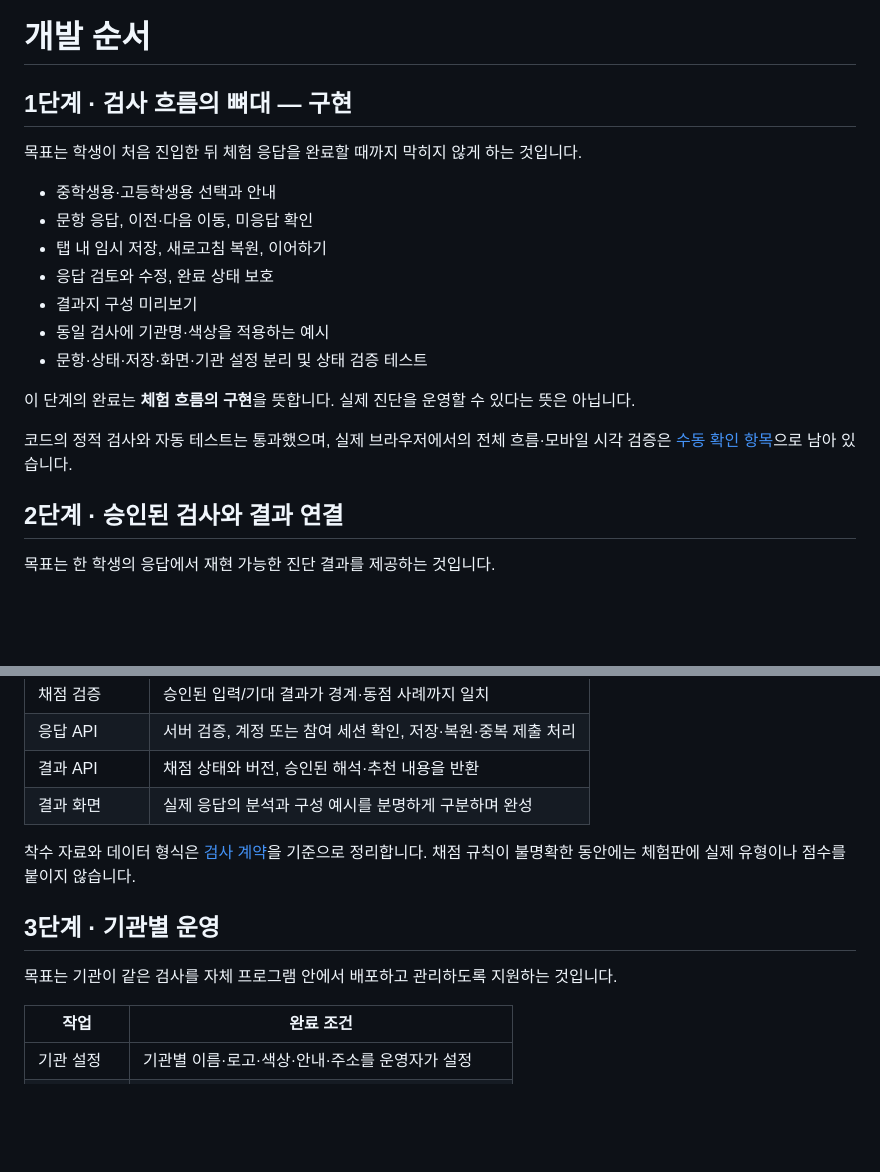
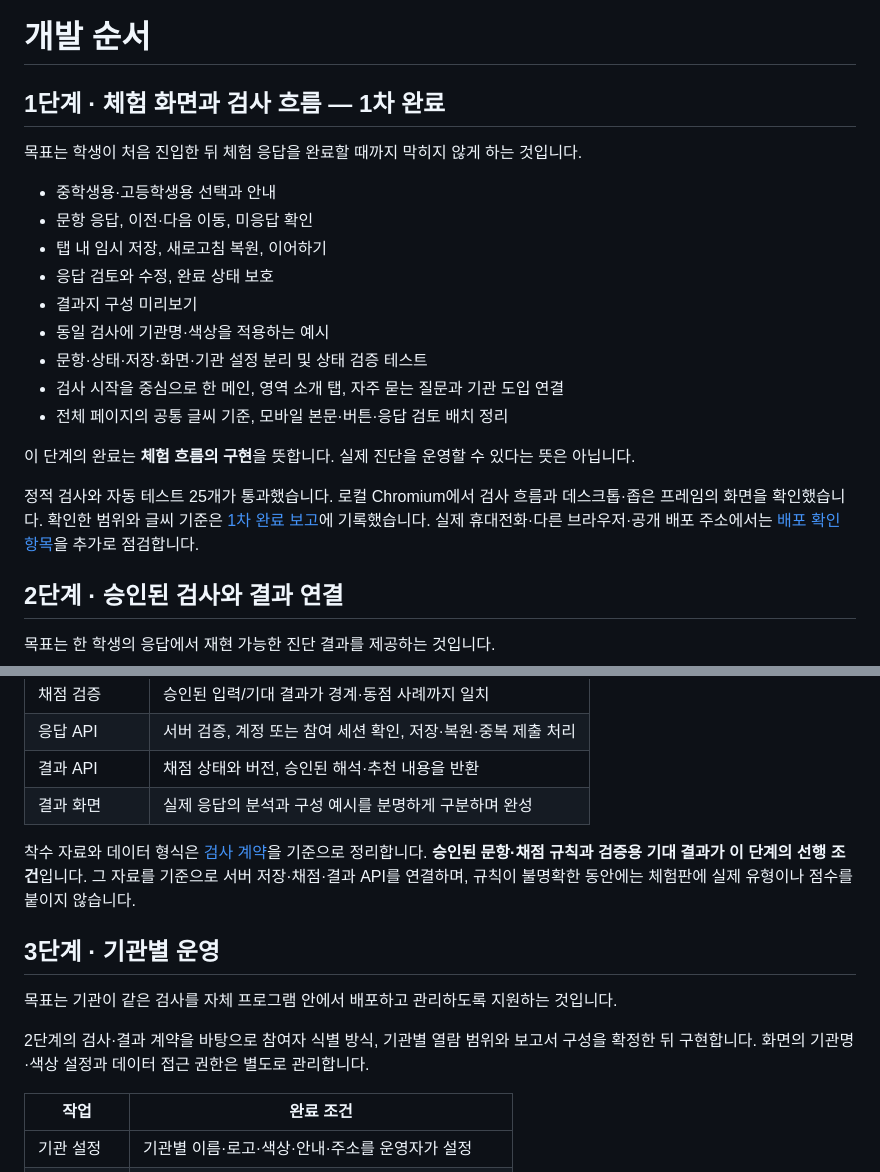
Before and after one commit to jyhome1228-cyber/cfinder, a Markdown page: docs/roadmap.md, 2 parts joined by grey strips. Rendered like a GitHub page; blank space fills up the shorter version.

```diff
--- a/docs/roadmap.md
+++ b/docs/roadmap.md
@@ -1,6 +1,6 @@
 # 개발 순서
 
-## 1단계 · 검사 흐름의 뼈대 — 구현
+## 1단계 · 체험 화면과 검사 흐름 — 1차 완료
 
 목표는 학생이 처음 진입한 뒤 체험 응답을 완료할 때까지 막히지 않게 하는 것입니다.
 
@@ -11,10 +11,12 @@
 - 결과지 구성 미리보기
 - 동일 검사에 기관명·색상을 적용하는 예시
 - 문항·상태·저장·화면·기관 설정 분리 및 상태 검증 테스트
+- 검사 시작을 중심으로 한 메인, 영역 소개 탭, 자주 묻는 질문과 기관 도입 연결
+- 전체 페이지의 공통 글씨 기준, 모바일 본문·버튼·응답 검토 배치 정리
 
 이 단계의 완료는 **체험 흐름의 구현**을 뜻합니다. 실제 진단을 운영할 수 있다는 뜻은 아닙니다.
 
-코드의 정적 검사와 자동 테스트는 통과했으며, 실제 브라우저에서의 전체 흐름·모바일 시각 검증은 [수동 확인 항목](architecture.md#수동-확인-항목)으로 남아 있습니다.
+정적 검사와 자동 테스트 25개가 통과했습니다. 로컬 Chromium에서 검사 흐름과 데스크톱·좁은 프레임의 화면을 확인했습니다. 확인한 범위와 글씨 기준은 [1차 완료 보고](phase1-review.md)에 기록했습니다. 실제 휴대전화·다른 브라우저·공개 배포 주소에서는 [배포 확인 항목](architecture.md#수동-확인-항목)을 추가로 점검합니다.
 
 ## 2단계 · 승인된 검사와 결과 연결
 
@@ -29,11 +31,13 @@
 | 결과 API | 채점 상태와 버전, 승인된 해석·추천 내용을 반환 |
 | 결과 화면 | 실제 응답의 분석과 구성 예시를 분명하게 구분하며 완성 |
 
-착수 자료와 데이터 형식은 [검사 계약](assessment-contract.md)을 기준으로 정리합니다. 채점 규칙이 불명확한 동안에는 체험판에 실제 유형이나 점수를 붙이지 않습니다.
+착수 자료와 데이터 형식은 [검사 계약](assessment-contract.md)을 기준으로 정리합니다. **승인된 문항·채점 규칙과 검증용 기대 결과가 이 단계의 선행 조건**입니다. 그 자료를 기준으로 서버 저장·채점·결과 API를 연결하며, 규칙이 불명확한 동안에는 체험판에 실제 유형이나 점수를 붙이지 않습니다.
 
 ## 3단계 · 기관별 운영
 
 목표는 기관이 같은 검사를 자체 프로그램 안에서 배포하고 관리하도록 지원하는 것입니다.
+
+2단계의 검사·결과 계약을 바탕으로 참여자 식별 방식, 기관별 열람 범위와 보고서 구성을 확정한 뒤 구현합니다. 화면의 기관명·색상 설정과 데이터 접근 권한은 별도로 관리합니다.
 
 | 작업 | 완료 조건 |
 | --- | --- |
```
Also changed, not shown: README.md (+4 -0 lines), docs/architecture.md (+8 -0 lines), docs/phase1-review.md (added, +63 -0 lines), docs/previews/main-desktop.jpg, 3 other files.
